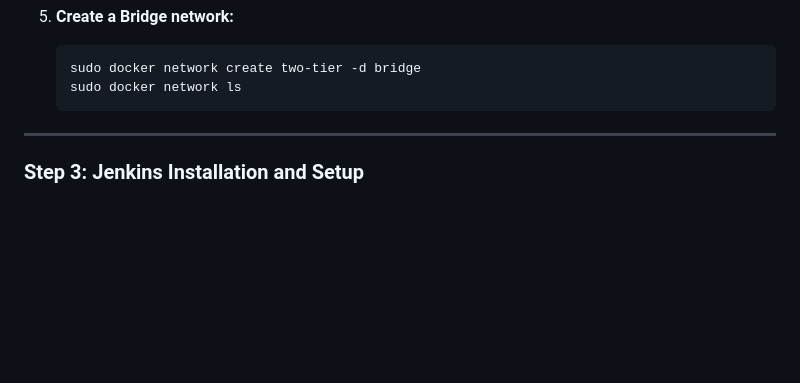
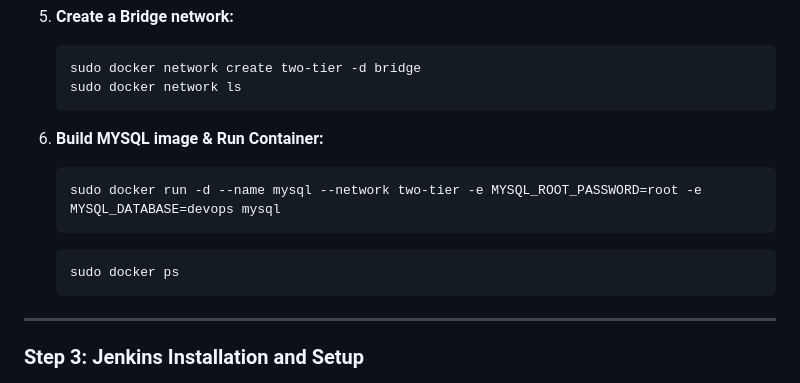
Before and after one commit to Sharsora/DevOps-Project-Two-Tier-Flask-App, a Markdown page: README.md, the part around the change. GitHub-like rendering; blank space fills up the shorter version.

````diff
--- a/README.md
+++ b/README.md
@@ -81,6 +81,14 @@ In this project, I built a fully automated CI/CD pipeline to deploy a two-tier F
    ```bash
    sudo docker network create two-tier -d bridge
    sudo docker network ls
+   ```
+
+6. **Build MYSQL image & Run Container:**
+   ```bash
+   sudo docker run -d --name mysql --network two-tier -e MYSQL_ROOT_PASSWORD=root -e MYSQL_DATABASE=devops mysql
+   ```
+   ```bash
+   sudo docker ps
    ```
 ---
 
````
